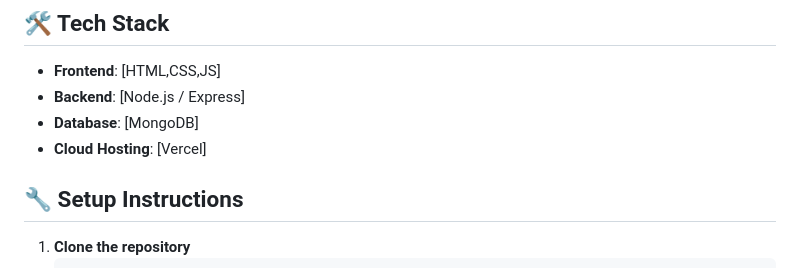
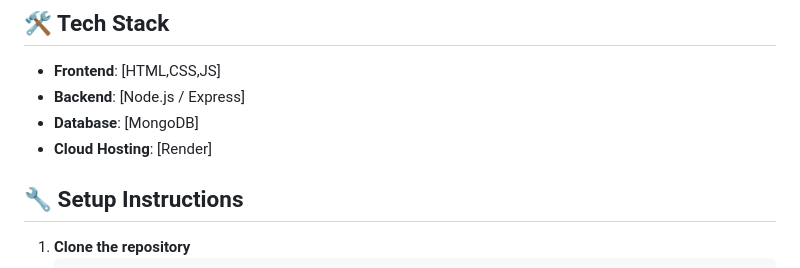
Before and after one commit to pavan-ak1/expense-tracker, a Markdown page: README.md, the part around the change. Drawn GitHub-style.

```diff
--- a/README.md
+++ b/README.md
@@ -178,7 +178,7 @@ Project Link: https://github.com/yourusername/expense-tracker
 - **Frontend**: [HTML,CSS,JS]
 - **Backend**: [Node.js / Express]
 - **Database**: [MongoDB]
-- **Cloud Hosting**: [Vercel]
+- **Cloud Hosting**: [Render]
 
 
 
```
